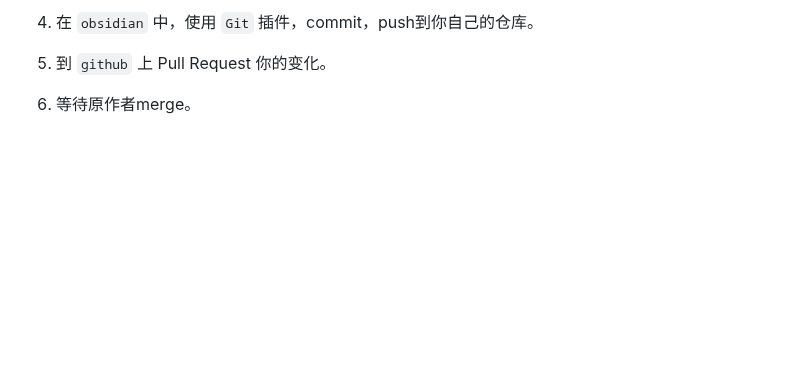
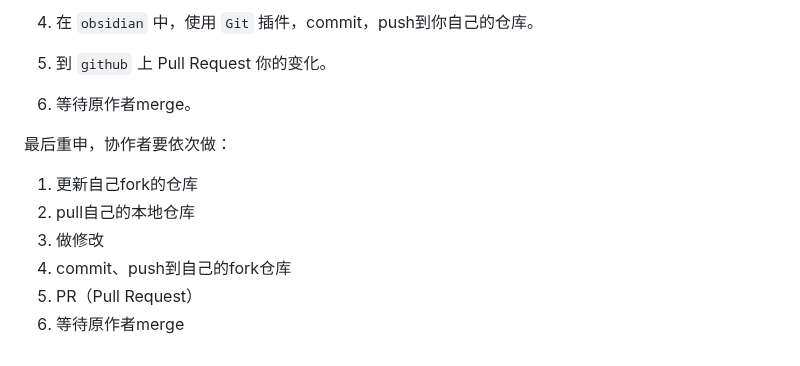
Before and after one commit to 404NWF3/SUFE_DS, a Markdown page: Obsidian 同步与协作知识库.md, the part around the change. Drawn GitHub-style; blank space fills up the shorter version.

Commit message:
vault backup: 2025-08-02 21:32:52

```diff
--- a/Obsidian 同步与协作知识库.md
+++ b/Obsidian 同步与协作知识库.md
@@ -105,3 +105,11 @@
 4. 在 `obsidian` 中，使用 `Git` 插件，commit，push到你自己的仓库。
 5. 到 `github` 上 Pull Request 你的变化。
 6. 等待原作者merge。
+
+最后重申，协作者要依次做：
+1. 更新自己fork的仓库
+2. pull自己的本地仓库
+3. 做修改
+4. commit、push到自己的fork仓库
+5. PR（Pull Request）
+6. 等待原作者merge
```
